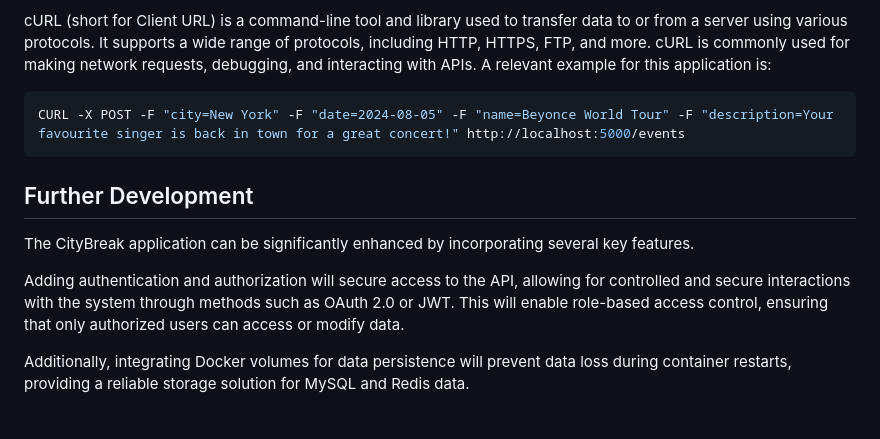
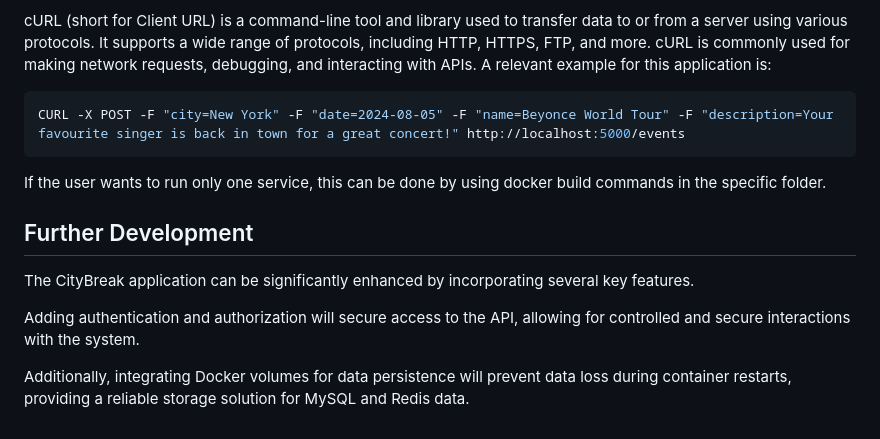
Before and after one commit to oanasabau1/City-Break-Flask-Website-with-Docker, a Markdown page: README.md, the part around the change. GitHub-like rendering.

````diff
--- a/README.md
+++ b/README.md
@@ -40,10 +40,12 @@ A relevant example for this application is:
 CURL -X POST -F "city=New York" -F "date=2024-08-05" -F "name=Beyonce World Tour" -F "description=Your favourite singer is back in town for a great concert!" http://localhost:5000/events
 ```
 
+If the user wants to run only one service, this can be done by using docker build commands in the specific folder.
+
 ## Further Development
 
 The CityBreak application can be significantly enhanced by incorporating several key features.
 
-Adding authentication and authorization will secure access to the API, allowing for controlled and secure interactions with the system through methods such as OAuth 2.0 or JWT. This will enable role-based access control, ensuring that only authorized users can access or modify data.
+Adding authentication and authorization will secure access to the API, allowing for controlled and secure interactions with the system.
 
 Additionally, integrating Docker volumes for data persistence will prevent data loss during container restarts, providing a reliable storage solution for MySQL and Redis data.
````
